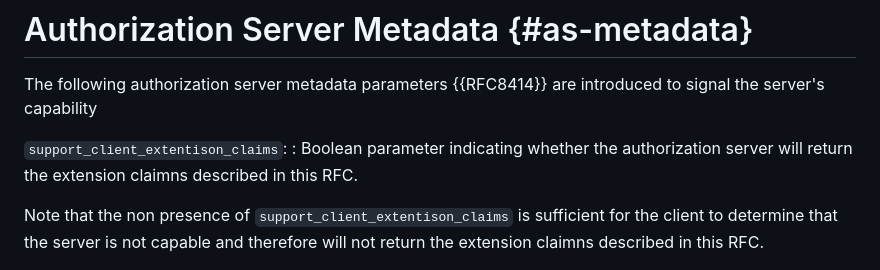
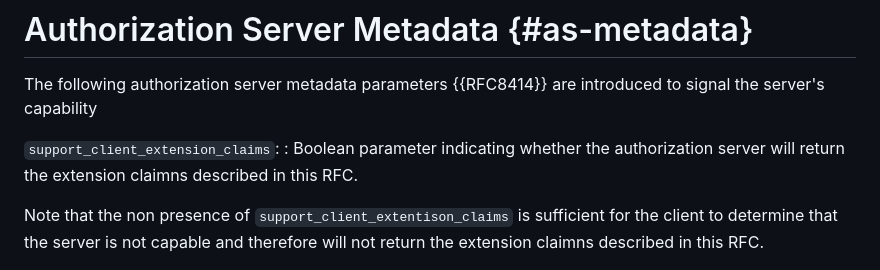
Before and after one commit to identitymonk/draft-lombardo-oauth-client-extension-claims, a Markdown page: draft-lombardo-oauth-client-extension-claims.md, the part around the change. GitHub-like rendering.

Commit message:
Last update from Jeff (#3)
* draft -00 correct links

* Correcting links - final

* adding WPT; additional reference; reference anchor; corrected name and email for Jeff;

* typo correction for a metadata claim

```diff
--- a/draft-lombardo-oauth-client-extension-claims.md
+++ b/draft-lombardo-oauth-client-extension-claims.md
@@ -139,7 +139,7 @@ The claims listed in this section MAY be issued and reflect the types and streng
 
 The following authorization server metadata parameters {{RFC8414}} are introduced to signal the server's capability
 
-`support_client_extentison_claims`:
+`support_client_extension_claims`:
 : Boolean parameter indicating whether the authorization server will return the extension claimns described in this RFC.
 
 Note that the non presence of `support_client_extentison_claims` is sufficient for the client to determine that the server is not capable and therefore will not return the extension claimns described in this RFC.
```
